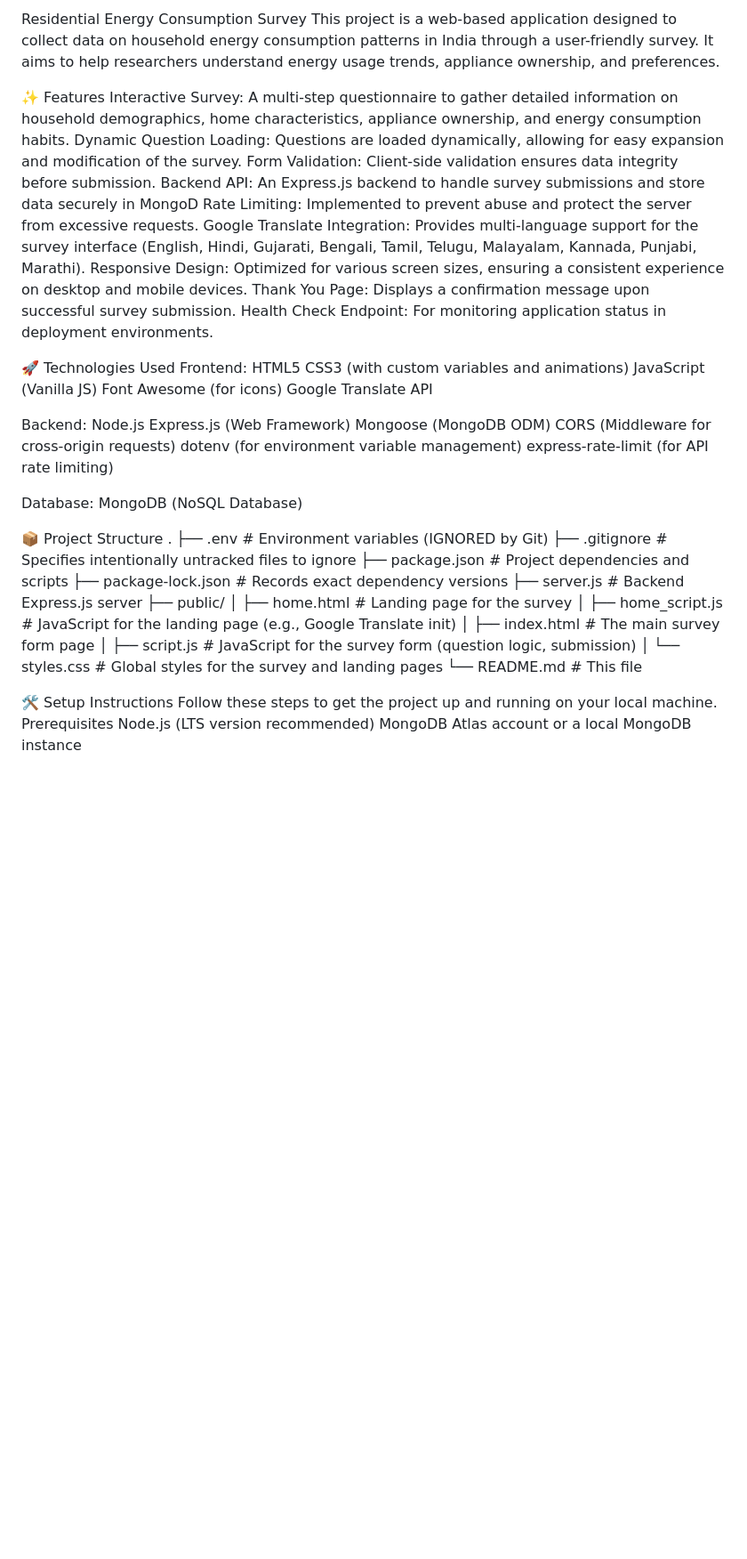
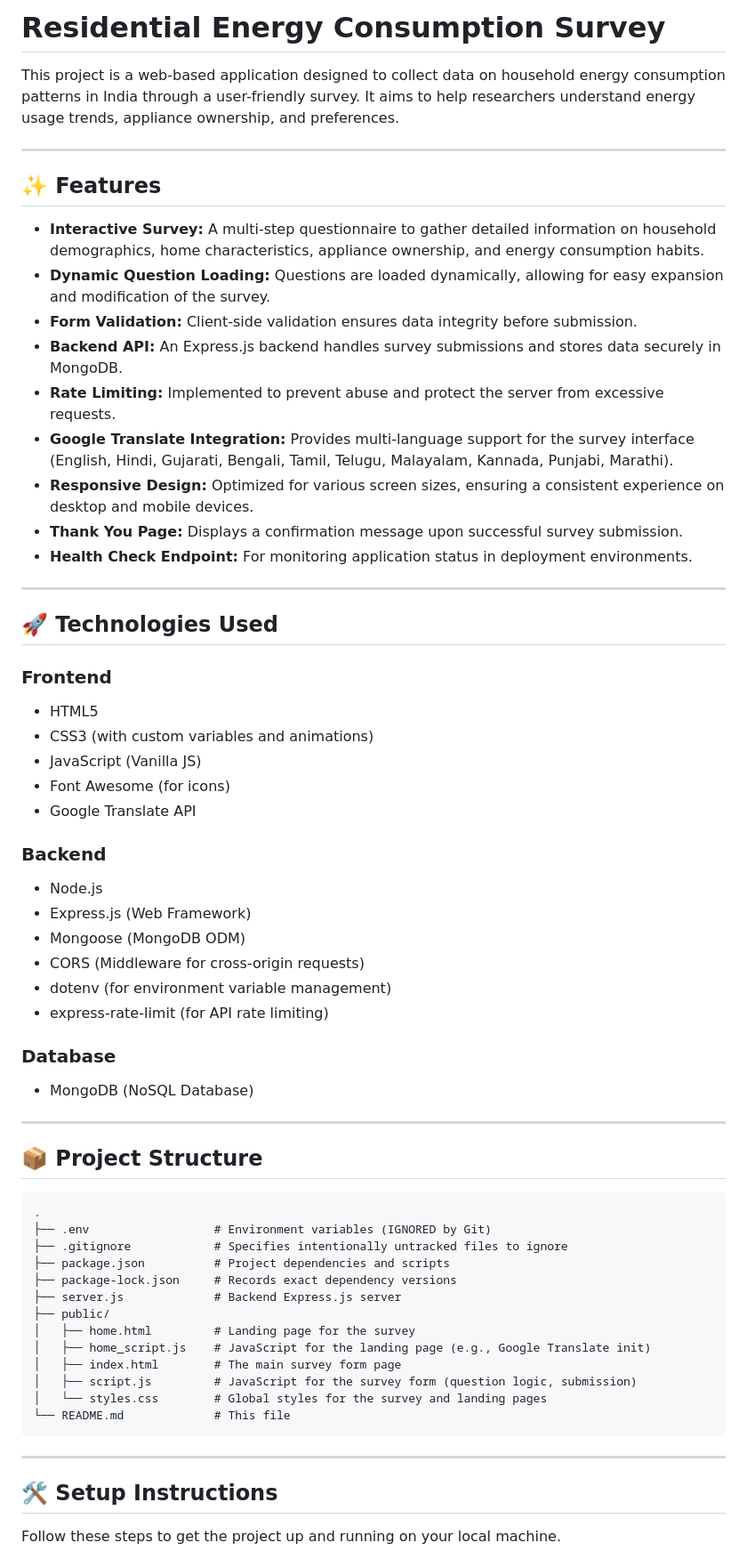
Before and after one commit to Chirag314625/Household_Energy_survey, a Markdown page: README.md, the part around the change printed below. Shown: that part at 89% size. Drawn GitHub-style; blank space fills up the shorter version.

````diff
--- a/README.md
+++ b/README.md
@@ -1,37 +1,51 @@
-Residential Energy Consumption Survey
+# Residential Energy Consumption Survey
+
 This project is a web-based application designed to collect data on household energy consumption patterns in India through a user-friendly survey. It aims to help researchers understand energy usage trends, appliance ownership, and preferences.
 
-✨ Features
-Interactive Survey: A multi-step questionnaire to gather detailed information on household demographics, home characteristics, appliance ownership, and energy consumption habits.
-Dynamic Question Loading: Questions are loaded dynamically, allowing for easy expansion and modification of the survey.
-Form Validation: Client-side validation ensures data integrity before submission.
-Backend API: An Express.js backend to handle survey submissions and store data securely in MongoD
-Rate Limiting: Implemented to prevent abuse and protect the server from excessive requests.
-Google Translate Integration: Provides multi-language support for the survey interface (English, Hindi, Gujarati, Bengali, Tamil, Telugu, Malayalam, Kannada, Punjabi, Marathi).
-Responsive Design: Optimized for various screen sizes, ensuring a consistent experience on desktop and mobile devices.
-Thank You Page: Displays a confirmation message upon successful survey submission.
-Health Check Endpoint: For monitoring application status in deployment environments.
+---
 
-🚀 Technologies Used
-Frontend:
-HTML5
-CSS3 (with custom variables and animations)
-JavaScript (Vanilla JS)
-Font Awesome (for icons)
-Google Translate API
+## ✨ Features
 
-Backend:
-Node.js
-Express.js (Web Framework)
-Mongoose (MongoDB ODM)
-CORS (Middleware for cross-origin requests)
-dotenv (for environment variable management)
-express-rate-limit (for API rate limiting)
+- **Interactive Survey:** A multi-step questionnaire to gather detailed information on household demographics, home characteristics, appliance ownership, and energy consumption habits.
+- **Dynamic Question Loading:** Questions are loaded dynamically, allowing for easy expansion and modification of the survey.
+- **Form Validation:** Client-side validation ensures data integrity before submission.
+- **Backend API:** An Express.js backend handles survey submissions and stores data securely in MongoDB.
+- **Rate Limiting:** Implemented to prevent abuse and protect the server from excessive requests.
+- **Google Translate Integration:** Provides multi-language support for the survey interface (English, Hindi, Gujarati, Bengali, Tamil, Telugu, Malayalam, Kannada, Punjabi, Marathi).
+- **Responsive Design:** Optimized for various screen sizes, ensuring a consistent experience on desktop and mobile devices.
+- **Thank You Page:** Displays a confirmation message upon successful survey submission.
+- **Health Check Endpoint:** For monitoring application status in deployment environments.
 
-Database:
-MongoDB (NoSQL Database)
+---
 
-📦 Project Structure
+## 🚀 Technologies Used
+
+### Frontend
+
+- HTML5
+- CSS3 (with custom variables and animations)
+- JavaScript (Vanilla JS)
+- Font Awesome (for icons)
+- Google Translate API
+
+### Backend
+
+- Node.js
+- Express.js (Web Framework)
+- Mongoose (MongoDB ODM)
+- CORS (Middleware for cross-origin requests)
+- dotenv (for environment variable management)
+- express-rate-limit (for API rate limiting)
+
+### Database
+
+- MongoDB (NoSQL Database)
+
+---
+
+## 📦 Project Structure
+
+```
 .
 ├── .env                  # Environment variables (IGNORED by Git)
 ├── .gitignore            # Specifies intentionally untracked files to ignore
@@ -45,10 +59,11 @@ MongoDB (NoSQL Database)
 │   ├── script.js         # JavaScript for the survey form (question logic, submission)
 │   └── styles.css        # Global styles for the survey and landing pages
 └── README.md             # This file
+```
 
-🛠️ Setup Instructions
+---
+
+## 🛠️ Setup Instructions
+
 Follow these steps to get the project up and running on your local machine.
-Prerequisites
-Node.js (LTS version recommended)
-MongoDB Atlas account or a local MongoDB instance
 
````
Also changed, not shown: other parts of README.md (+41 -27 lines).
